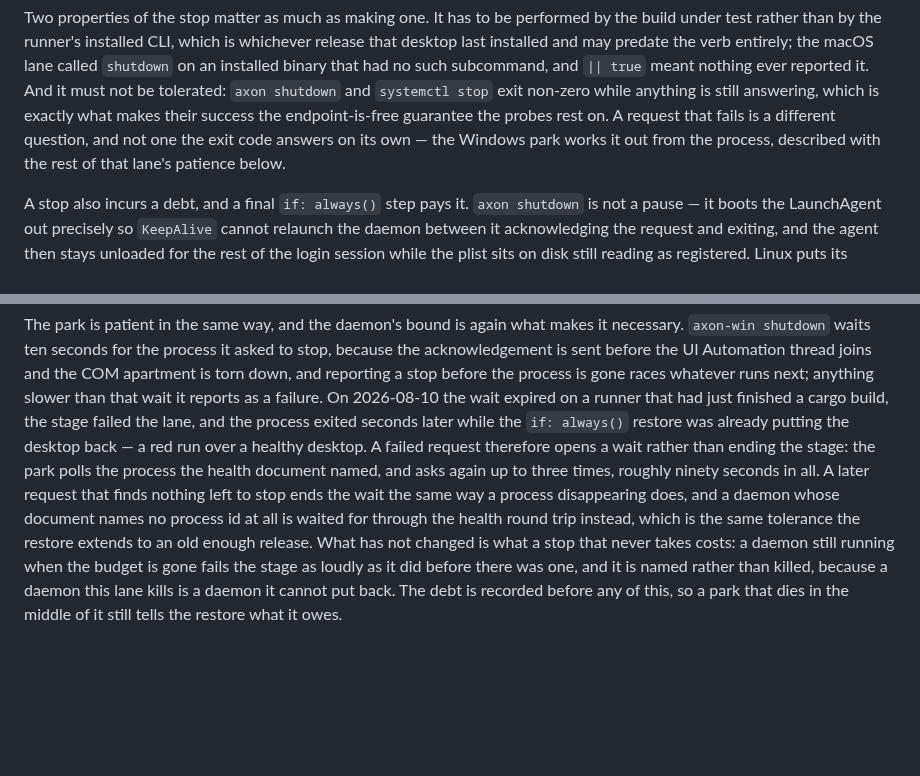
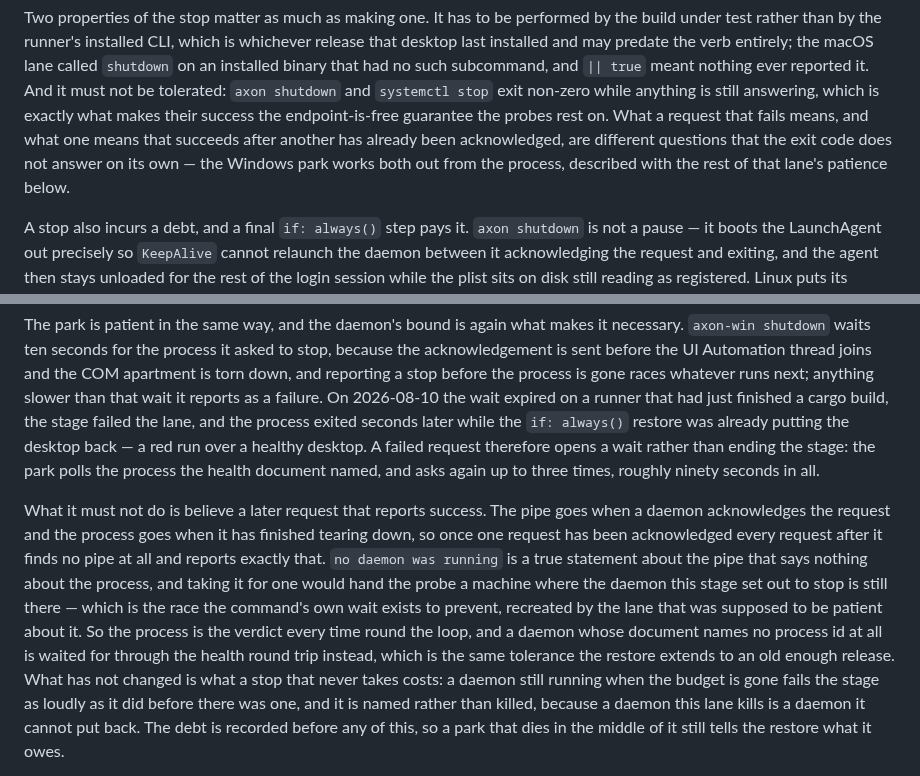
Before and after one commit to bleugreen/axon, a Markdown page: docs/cross-platform.md, 2 parts joined by grey strips. Drawn GitHub-style; blank space fills up the shorter version.

Commit message:
[Build] Document why a later successful shutdown does not end the park's wait

```diff
--- a/docs/cross-platform.md
+++ b/docs/cross-platform.md
@@ -776,9 +776,10 @@ the macOS lane called `shutdown` on an installed binary that had no such
 subcommand, and `|| true` meant nothing ever reported it. And it must not be
 tolerated: `axon shutdown` and `systemctl stop` exit non-zero while anything is
 still answering, which is exactly what makes their success the endpoint-is-free
-guarantee the probes rest on. A request that fails is a different question, and
-not one the exit code answers on its own — the Windows park works it out from
-the process, described with the rest of that lane's patience below.
+guarantee the probes rest on. What a request that fails means, and what one
+means that succeeds after another has already been acknowledged, are different
+questions that the exit code does not answer on its own — the Windows park works
+both out from the process, described with the rest of that lane's patience below.
 
 A stop also incurs a debt, and a final `if: always()` step pays it. `axon
 shutdown` is not a pause — it boots the LaunchAgent out precisely so `KeepAlive`
@@ -883,11 +884,19 @@ cargo build, the stage failed the lane, and the process exited seconds later
 while the `if: always()` restore was already putting the desktop back — a red run
 over a healthy desktop. A failed request therefore opens a wait rather than
 ending the stage: the park polls the process the health document named, and asks
-again up to three times, roughly ninety seconds in all. A later request that
-finds nothing left to stop ends the wait the same way a process disappearing
-does, and a daemon whose document names no process id at all is waited for
-through the health round trip instead, which is the same tolerance the restore
-extends to an old enough release. What has not changed is what a stop that never
+again up to three times, roughly ninety seconds in all.
+
+What it must not do is believe a later request that reports success. The pipe
+goes when a daemon acknowledges the request and the process goes when it has
+finished tearing down, so once one request has been acknowledged every request
+after it finds no pipe at all and reports exactly that. `no daemon was running`
+is a true statement about the pipe that says nothing about the process, and
+taking it for one would hand the probe a machine where the daemon this stage set
+out to stop is still there — which is the race the command's own wait exists to
+prevent, recreated by the lane that was supposed to be patient about it. So the
+process is the verdict every time round the loop, and a daemon whose document
+names no process id at all is waited for through the health round trip instead,
+which is the same tolerance the restore extends to an old enough release. What has not changed is what a stop that never
 takes costs: a daemon still running when the budget is gone fails the stage as
 loudly as it did before there was one, and it is named rather than killed,
 because a daemon this lane kills is a daemon it cannot put back. The debt is
```
